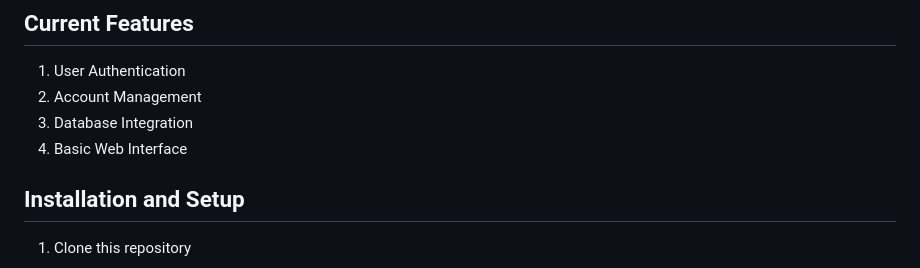
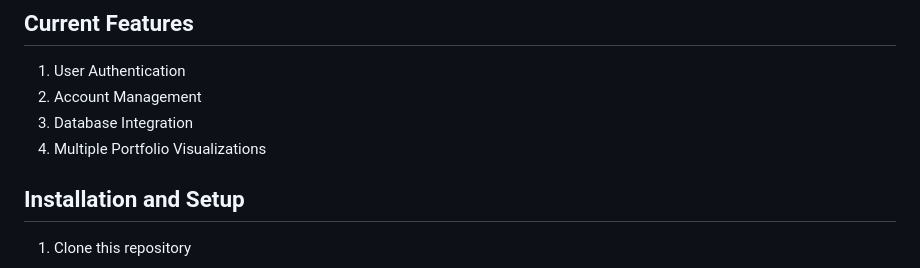
Before and after one commit to ohovey1/personal_finance_web_app, a Markdown page: README.md, the part around the change. GitHub-like rendering.

```diff
--- a/README.md
+++ b/README.md
@@ -100,7 +100,7 @@ Uses PostgreSQL with the following structure:
 1. User Authentication
 2. Account Management
 3. Database Integration
-4. Basic Web Interface
+4. Multiple Portfolio Visualizations
 
 ## Installation and Setup
 
```
